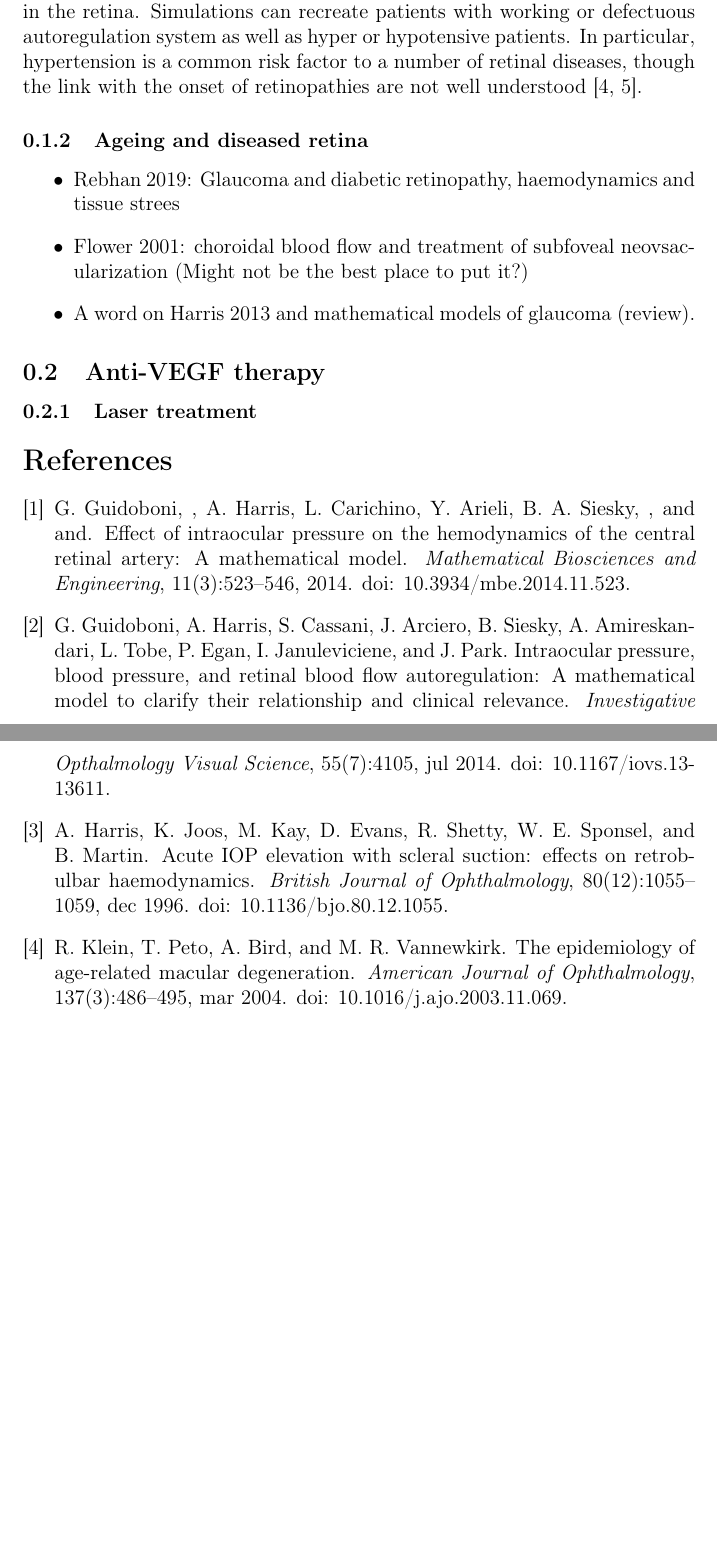
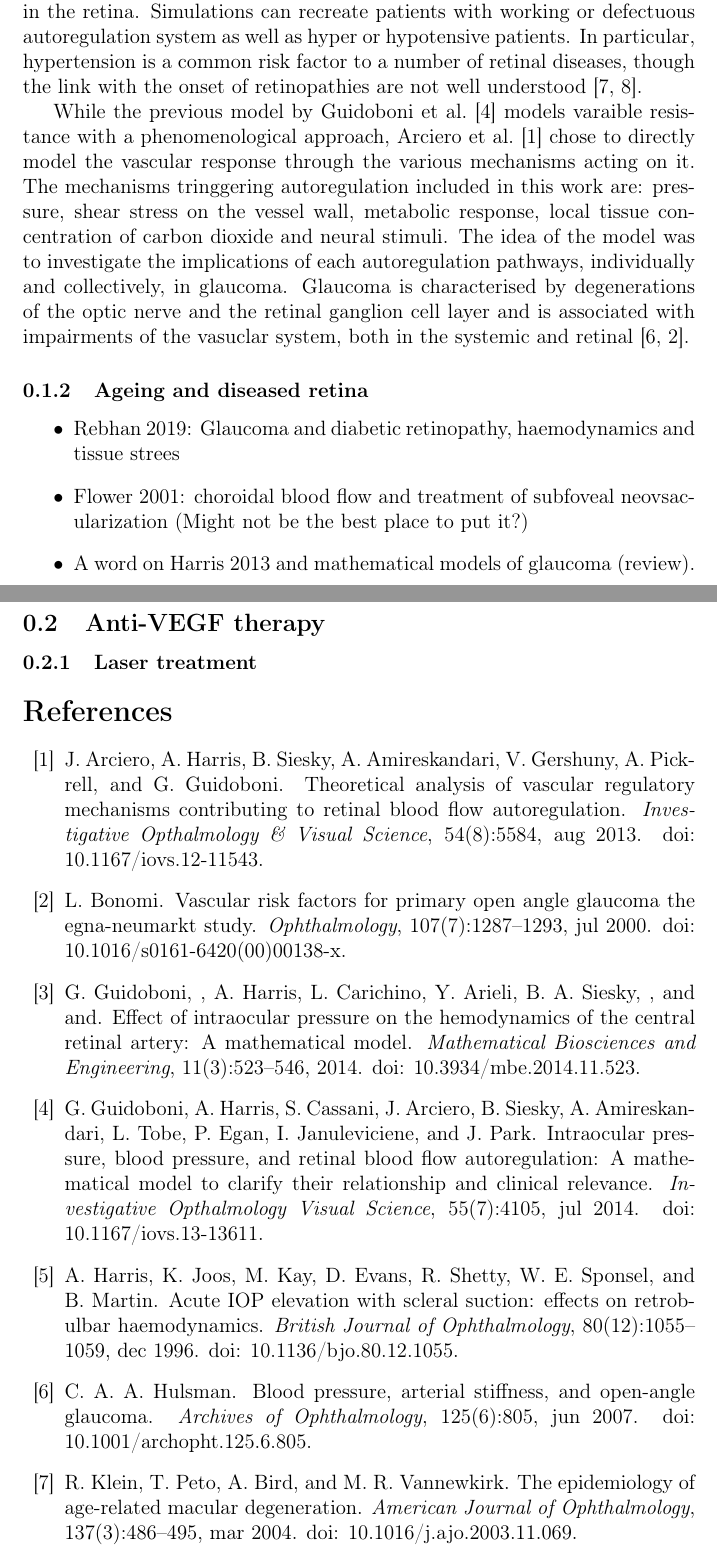
Before and after one commit to remihndz/Review-Paper-Progress-in-Biomedical-Engineering, a LaTeX document (5_Haemodynamics_nAMD_DR/RetinalHaemodynamics.tex, which reads 5_Haemodynamics_nAMD_DR/Haemodynamics_nAMD_DR.bib): two parts of pages 5 and 6 of 6 before the commit and two parts of pages 5 and 6 of 7 after it, joined at a grey line, cut so that both start at the same text, the shorter picture padded with empty space. Compiled offline with pdfLaTeX.

Commit message:
Quick intro to Arciero work on AR mechanisms in glaucoma.

```diff
--- a/5_Haemodynamics_nAMD_DR/Haemodynamics_nAMD_DR.bib
+++ b/5_Haemodynamics_nAMD_DR/Haemodynamics_nAMD_DR.bib
@@ -103,0 +107,19 @@
+  title     = {Blood Pressure, Arterial Stiffness, and Open-angle Glaucoma},
+  year      = {2007},
+  month     = {jun},
+  number    = {6},
+  pages     = {805},
+  volume    = {125},
+  doi       = {10.1001/archopht.125.6.805},
+  publisher = {American Medical Association ({AMA})},
+}
+
+@Article{Bonomi_2000,
+  author    = {L Bonomi},
+  journal   = {Ophthalmology},
+  title     = {Vascular risk factors for primary open angle glaucoma The Egna-Neumarkt Study},
+  year      = {2000},
+  month     = {jul},
+  number    = {7},
+  pages     = {1287--1293},
+  volume    = {107},
@@ -104,3 +132,14 @@
+  journal   = {Investigative Opthalmology {\&} Visual Science},
+  title     = {Theoretical Analysis of Vascular Regulatory Mechanisms Contributing to Retinal Blood Flow Autoregulation},
+  year      = {2013},
+  month     = {aug},
+  number    = {8},
+  pages     = {5584},
+  volume    = {54},
+  doi       = {10.1167/iovs.12-11543},
+  publisher = {Association for Research in Vision and Ophthalmology ({ARVO})},
+}
+
 @Comment{jabref-meta: databaseType:bibtex;}
 
 @Comment{jabref-meta: fileDirectory:C:\\Users\\rhernand\\Desktop\\Review-Paper-Progress-in-Biomedical-Engineering\\5_Haemodynamics_nAMD_DR;}
--- a/5_Haemodynamics_nAMD_DR/RetinalHaemodynamics.tex
+++ b/5_Haemodynamics_nAMD_DR/RetinalHaemodynamics.tex
@@ -122,6 +122,12 @@ Using this model, one can predict based on systemic blood flow measurements (mea
 Simulations can recreate patients with working or defectuous autoregulation system as well as hyper or hypotensive patients.
 In particular, hypertension is a common risk factor to a number of retinal diseases, though the link with the onset of retinopathies are not well understood~\cite{Klein_2004, Leeman_2019}.
 
+While the previous model by Guidoboni et al.~\cite{Guidoboni_2014b} models varaible resistance with a phenomenological approach, Arciero et al.~\cite{Arciero_2013} chose to directly model the vascular response through the various mechanisms acting on it.
+The mechanisms tringgering autoregulation included in this work are: pressure, shear stress on the vessel wall, metabolic response, local tissue concentration of carbon dioxide and neural stimuli.
+The idea of the model was to investigate the implications of each autoregulation pathways, individually and collectively, in glaucoma.
+Glaucoma is characterised by degenerations of the optic nerve and the retinal ganglion cell layer and is associated with impairments of the vasuclar system, both in the systemic and retinal~\cite{Hulsman_2007, Bonomi_2000}.
+
+
 \subsubsection{Ageing and diseased retina}
 \begin{itemize}
 \item Rebhan 2019: Glaucoma and diabetic retinopathy, haemodynamics and tissue strees
```
Also changed, not shown: 5_Haemodynamics_nAMD_DR/Haemodynamics_nAMD_DR.bib (9 more changed lines).
